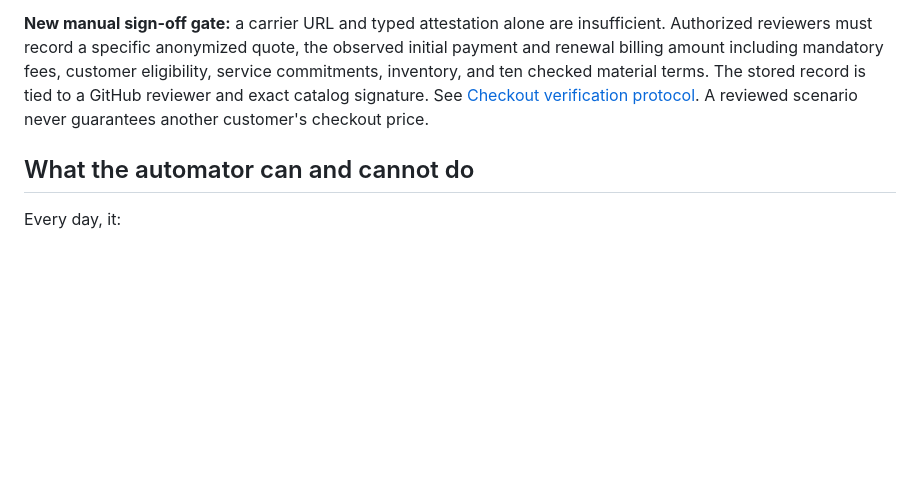
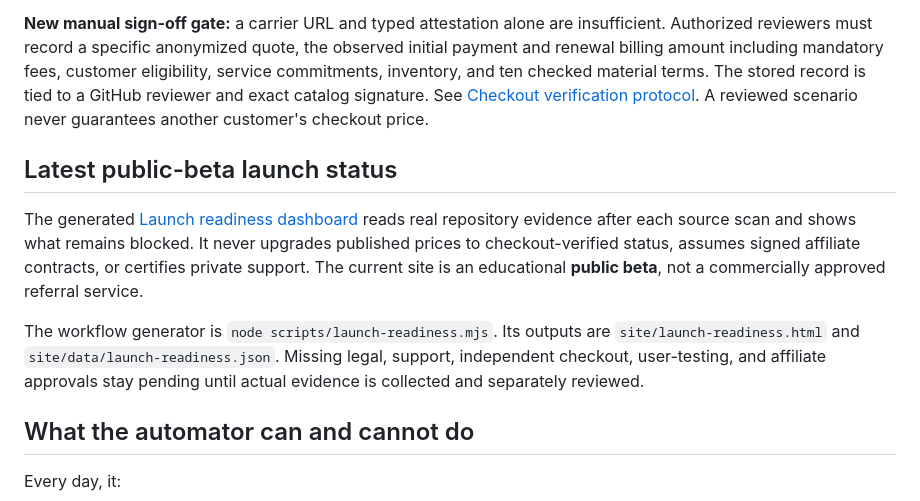
Before and after one commit to gcd231983/five-bars, a Markdown page: README.md, the part around the change. GitHub-like rendering; blank space fills up the shorter version.

Commit message:
Integrate transparent launch-readiness assessment into site, sitemap and CI

```diff
--- a/README.md
+++ b/README.md
@@ -7,6 +7,12 @@ Five Bars compares US phone plans and advertised phone offers. The website is a
 As of November 2, 2026, the catalog contains **78 offers**; **65 have dated partial official source research** and **13 lack that first-level coverage**. No offer has a current human-recorded checkout scenario (**0 of 78**). Those figures are not real-time checkout verifications.
 
 **New manual sign-off gate:** a carrier URL and typed attestation alone are insufficient. Authorized reviewers must record a specific anonymized quote, the observed initial payment and renewal billing amount including mandatory fees, customer eligibility, service commitments, inventory, and ten checked material terms. The stored record is tied to a GitHub reviewer and exact catalog signature. See [Checkout verification protocol](CHECKOUT_VERIFICATION.md). A reviewed scenario never guarantees another customer's checkout price.
+
+## Latest public-beta launch status
+
+The generated [Launch readiness dashboard](https://gcd231983.github.io/five-bars/launch-readiness.html) reads real repository evidence after each source scan and shows what remains blocked. It never upgrades published prices to checkout-verified status, assumes signed affiliate contracts, or certifies private support. The current site is an educational **public beta**, not a commercially approved referral service.
+
+The workflow generator is `node scripts/launch-readiness.mjs`. Its outputs are `site/launch-readiness.html` and `site/data/launch-readiness.json`. Missing legal, support, independent checkout, user-testing, and affiliate approvals stay pending until actual evidence is collected and separately reviewed.
 
 ## What the automator can and cannot do
 
```
